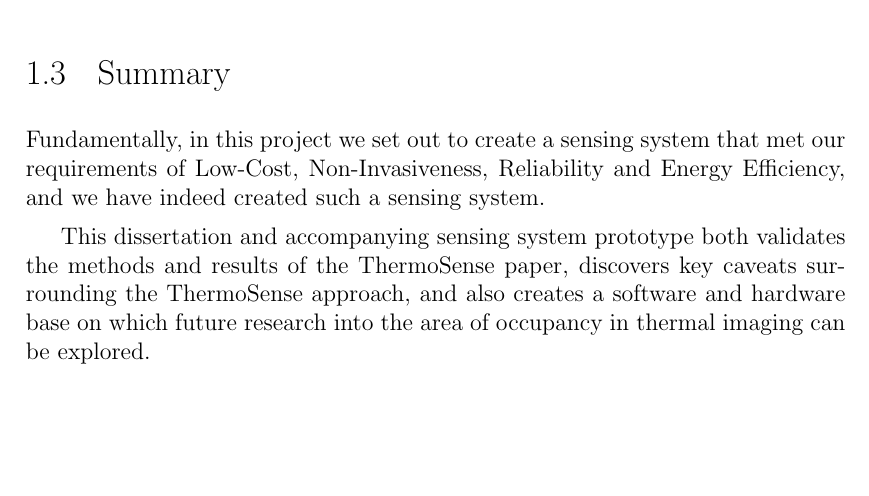
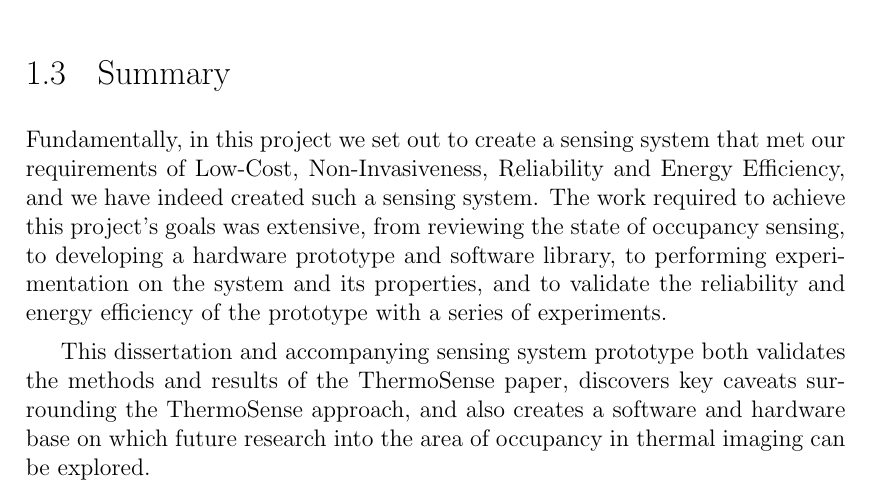
Before and after one commit to atyndall/countir, a LaTeX thesis (conclusion/conclusion.tex): part of page 6 of 7, cut so that both start at the same text, the shorter picture padded with empty space. The pictures show the PDF file conclusion/conclusion.pdf that the author committed with the source.

Commit message:
Expand slightly and add some todos

```diff
--- a/conclusion/conclusion.tex
+++ b/conclusion/conclusion.tex
@@ -80,7 +80,7 @@ During this project, an updated version of our sensor, the MLX90621, was release
 In addition to this, significantly higher resolution sensors are beginning to come to the market. The FLiR Lepton~\cite{flir}, which sells in a development kit for \$350, offers an $80 \times 60$ pixel sensor with a comparable field-of-view to the Grid-EYE. Exploring the increases in accuracy achievable though such significant increases in resolution would be useful.
 
 \section{Summary}
-Fundamentally, in this project we set out to create a sensing system that met our requirements of Low-Cost, Non-Invasiveness, Reliability and Energy Efficiency, and we have indeed created such a sensing system. % ASK, TODO: Energy stuff? Approach not meeting criteria?
+Fundamentally, in this project we set out to create a sensing system that met our requirements of Low-Cost, Non-Invasiveness, Reliability and Energy Efficiency, and we have indeed created such a sensing system. The work required to achieve this project's goals was extensive, from reviewing the state of occupancy sensing, to developing a hardware prototype and software library, to performing experimentation on the system and its properties, and to validate the reliability and energy efficiency of the prototype with a series of experiments.
 
 This dissertation and accompanying sensing system prototype both validates the methods and results of the ThermoSense paper, discovers key caveats surrounding the ThermoSense approach, and also creates a software and hardware base on which future research into the area of occupancy in thermal imaging can be explored.
 
```
Also changed, not shown: evaluation/evaluation.tex (+1 -2 lines), introduction/introduction.tex (+4 -0 lines), conclusion/conclusion.pdf.
